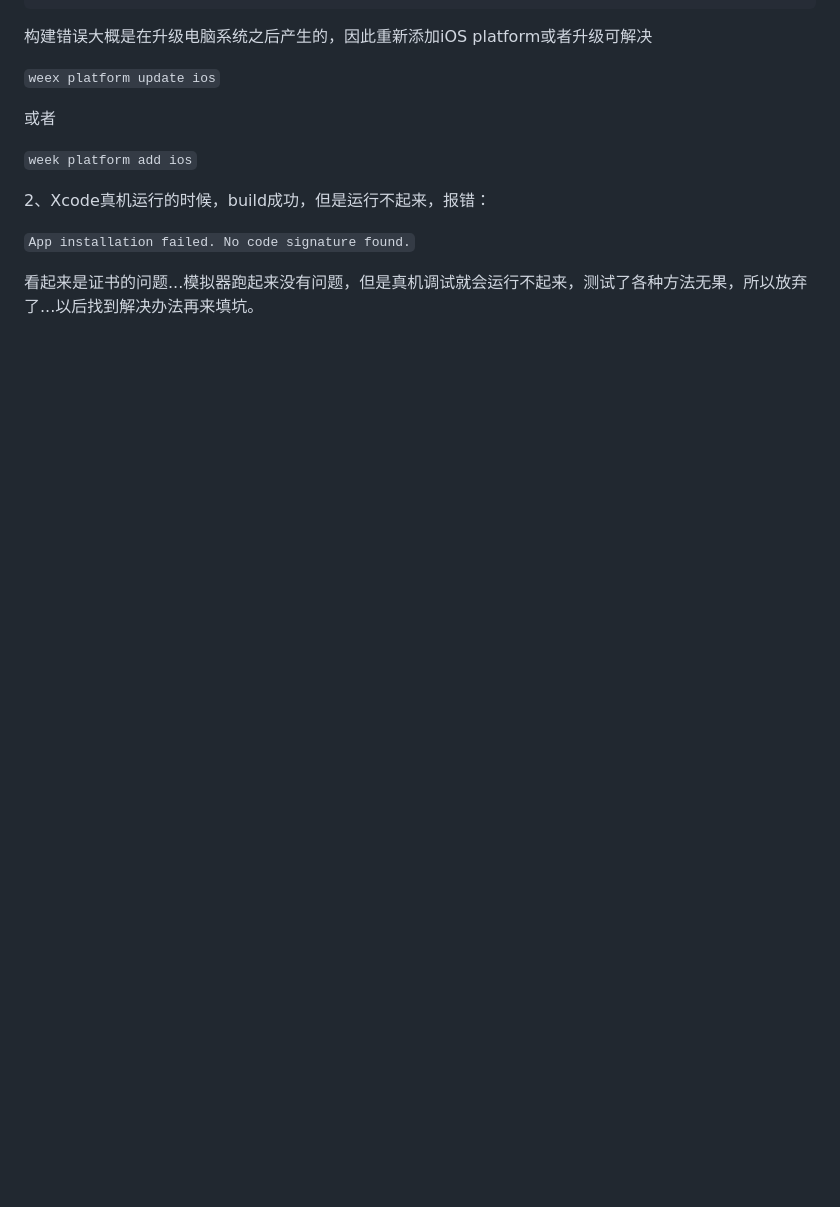
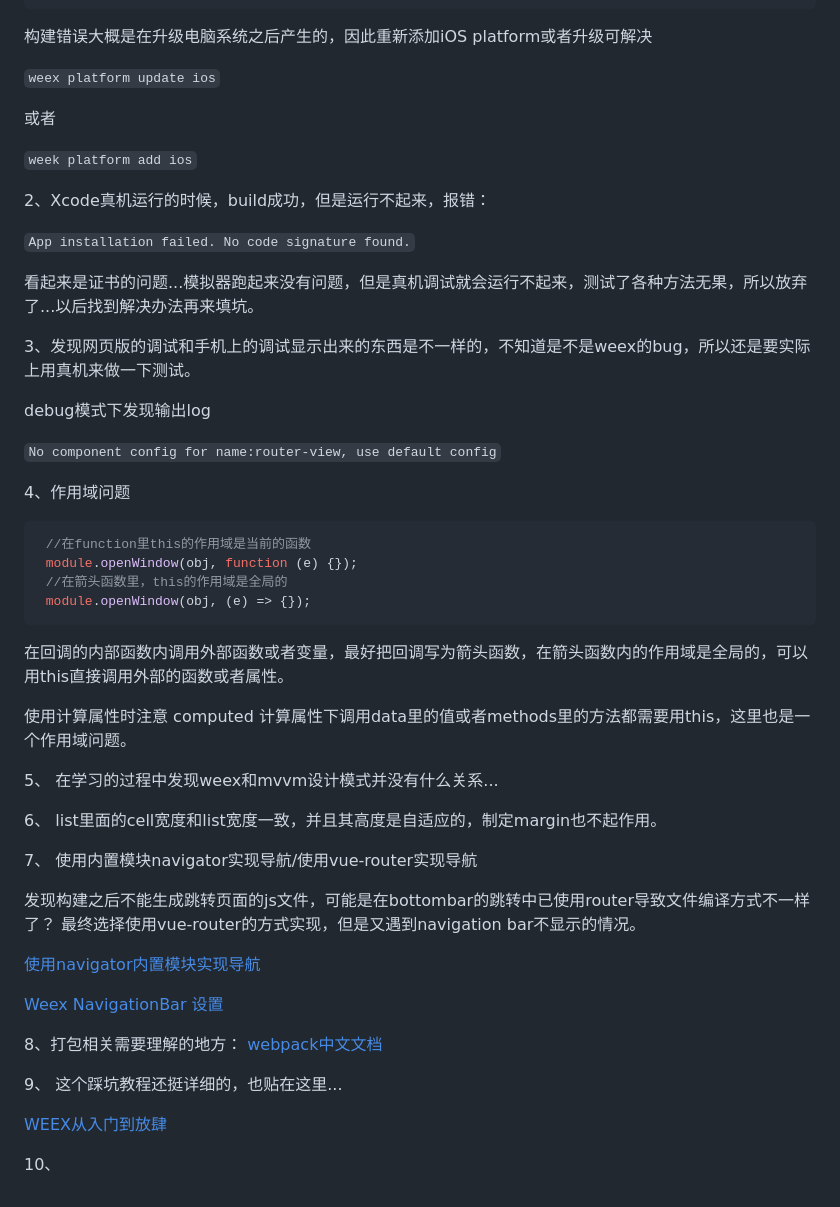
Before and after one commit to EchoMeng/TryWeexAndMVVM, a Markdown page: README.md, the part around the change printed below. Rendered like a GitHub page; blank space fills up the shorter version.

````diff
--- a/README.md
+++ b/README.md
@@ -380,3 +394,44 @@ MVVM:Model-View-ViewModel
 `App installation failed. No code signature found.`
 
 看起来是证书的问题...模拟器跑起来没有问题，但是真机调试就会运行不起来，测试了各种方法无果，所以放弃了...以后找到解决办法再来填坑。
+
+3、发现网页版的调试和手机上的调试显示出来的东西是不一样的，不知道是不是weex的bug，所以还是要实际上用真机来做一下测试。
+
+debug模式下发现输出log
+
+`No component config for name:router-view, use default config`
+
+4、作用域问题
+
+``` js
+ //在function里this的作用域是当前的函数
+ module.openWindow(obj, function (e) {});
+ //在箭头函数里，this的作用域是全局的
+ module.openWindow(obj, (e) => {});
+```
+
+在回调的内部函数内调用外部函数或者变量，最好把回调写为箭头函数，在箭头函数内的作用域是全局的，可以用this直接调用外部的函数或者属性。
+
+使用计算属性时注意
+computed 计算属性下调用data里的值或者methods里的方法都需要用this，这里也是一个作用域问题。
+
+5、 在学习的过程中发现weex和mvvm设计模式并没有什么关系...
+
+6、 list里面的cell宽度和list宽度一致，并且其高度是自适应的，制定margin也不起作用。
+
+7、 使用内置模块navigator实现导航/使用vue-router实现导航
+
+发现构建之后不能生成跳转页面的js文件，可能是在bottombar的跳转中已使用router导致文件编译方式不一样了？ 最终选择使用vue-router的方式实现，但是又遇到navigation bar不显示的情况。
+
+[使用navigator内置模块实现导航](https://segmentfault.com/a/1190000012629351)
+
+[Weex NavigationBar 设置](https://www.jianshu.com/p/3a15706bd430)
+
+8、打包相关需要理解的地方：
+[webpack中文文档](http://webpack.css88.com/)
+
+9、 这个踩坑教程还挺详细的，也贴在这里...
+
+[WEEX从入门到放肆](https://juejin.im/entry/599d2a06518825243d1efbad)
+
+10、
````
Also changed, not shown: other parts of README.md (+16 -2 lines), img/常规组件渲染过程.png (added), 16 other files.
